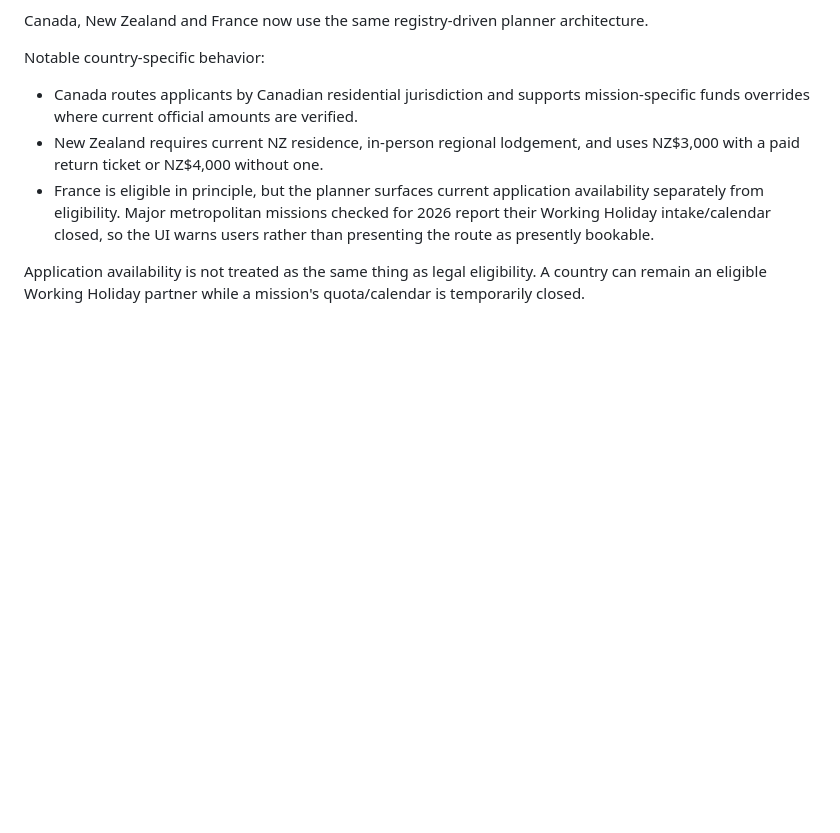
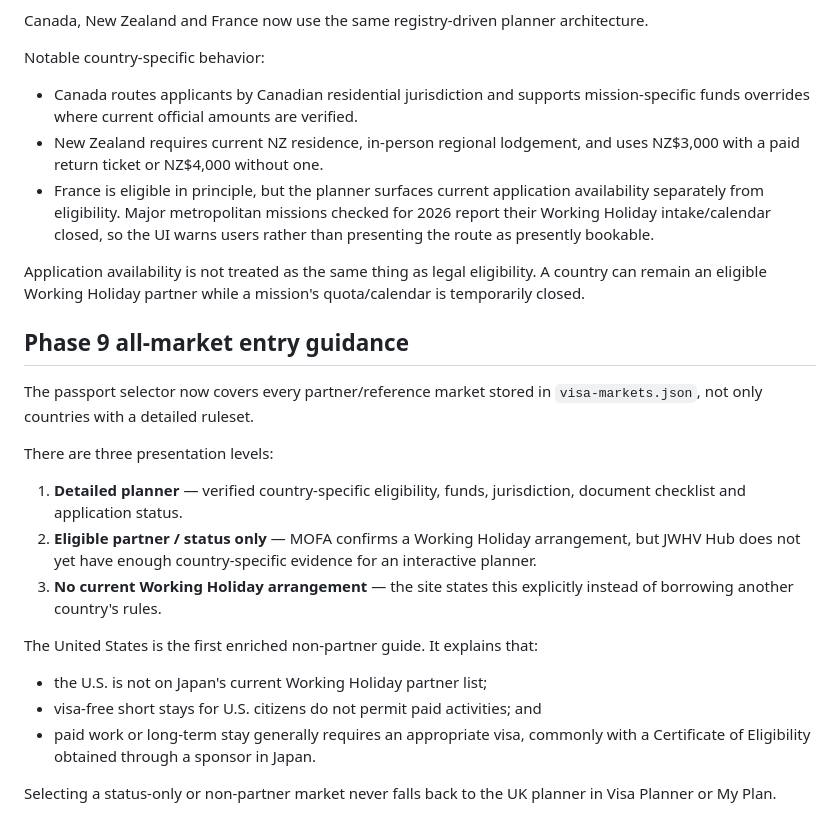
Before and after one commit to JulianPJ/jwhv-hub, a Markdown page: README.md, the part around the change. GitHub-like rendering; blank space fills up the shorter version.

Commit message:
Document all-market visa guidance

```diff
--- a/README.md
+++ b/README.md
@@ -191,3 +191,20 @@ Notable country-specific behavior:
 - France is eligible in principle, but the planner surfaces current application availability separately from eligibility. Major metropolitan missions checked for 2026 report their Working Holiday intake/calendar closed, so the UI warns users rather than presenting the route as presently bookable.
 
 Application availability is not treated as the same thing as legal eligibility. A country can remain an eligible Working Holiday partner while a mission's quota/calendar is temporarily closed.
+
+
+## Phase 9 all-market entry guidance
+
+The passport selector now covers every partner/reference market stored in `visa-markets.json`, not only countries with a detailed ruleset.
+
+There are three presentation levels:
+1. **Detailed planner** — verified country-specific eligibility, funds, jurisdiction, document checklist and application status.
+2. **Eligible partner / status only** — MOFA confirms a Working Holiday arrangement, but JWHV Hub does not yet have enough country-specific evidence for an interactive planner.
+3. **No current Working Holiday arrangement** — the site states this explicitly instead of borrowing another country's rules.
+
+The United States is the first enriched non-partner guide. It explains that:
+- the U.S. is not on Japan's current Working Holiday partner list;
+- visa-free short stays for U.S. citizens do not permit paid activities; and
+- paid work or long-term stay generally requires an appropriate visa, commonly with a Certificate of Eligibility obtained through a sponsor in Japan.
+
+Selecting a status-only or non-partner market never falls back to the UK planner in Visa Planner or My Plan.
```
